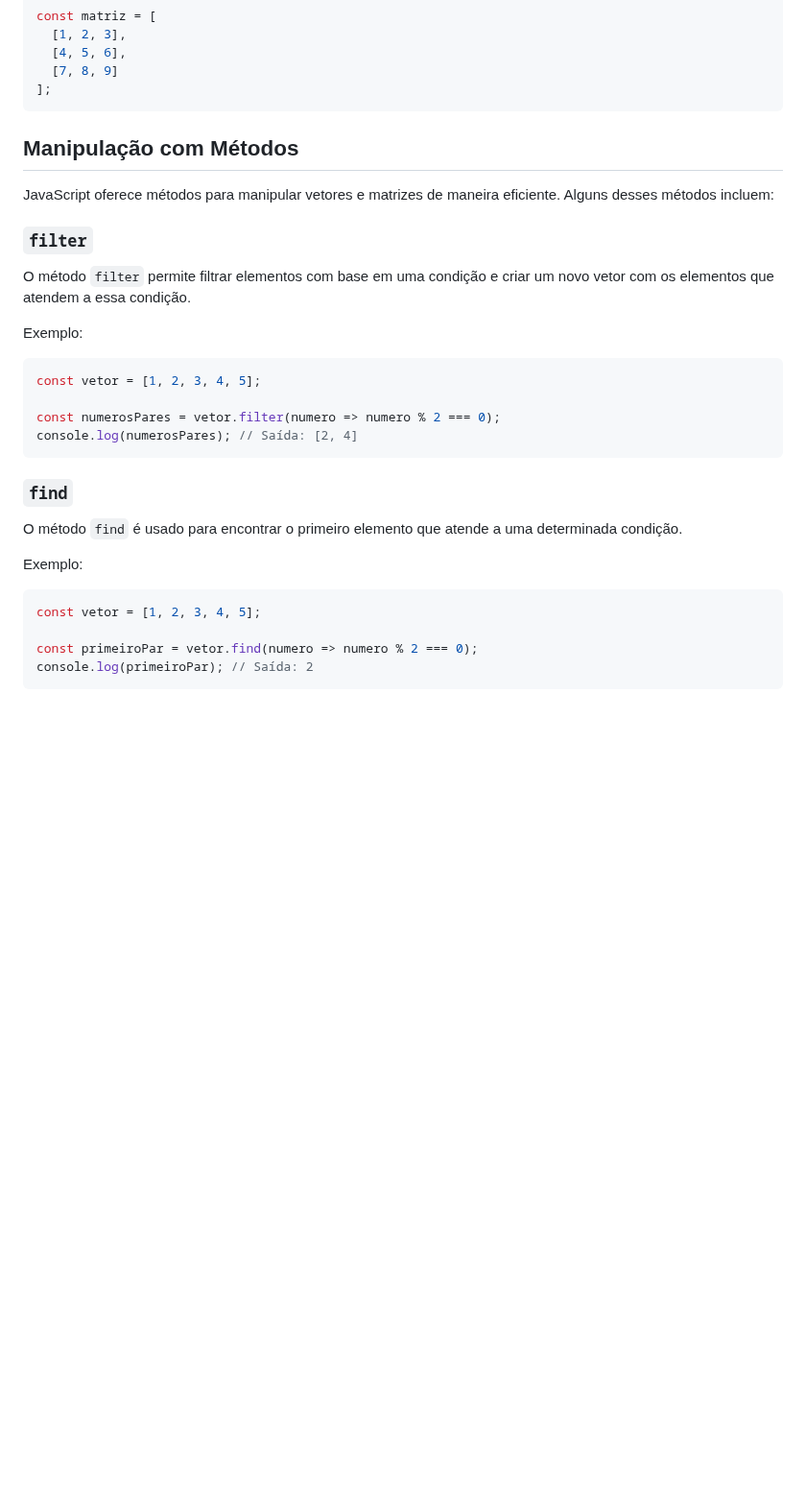
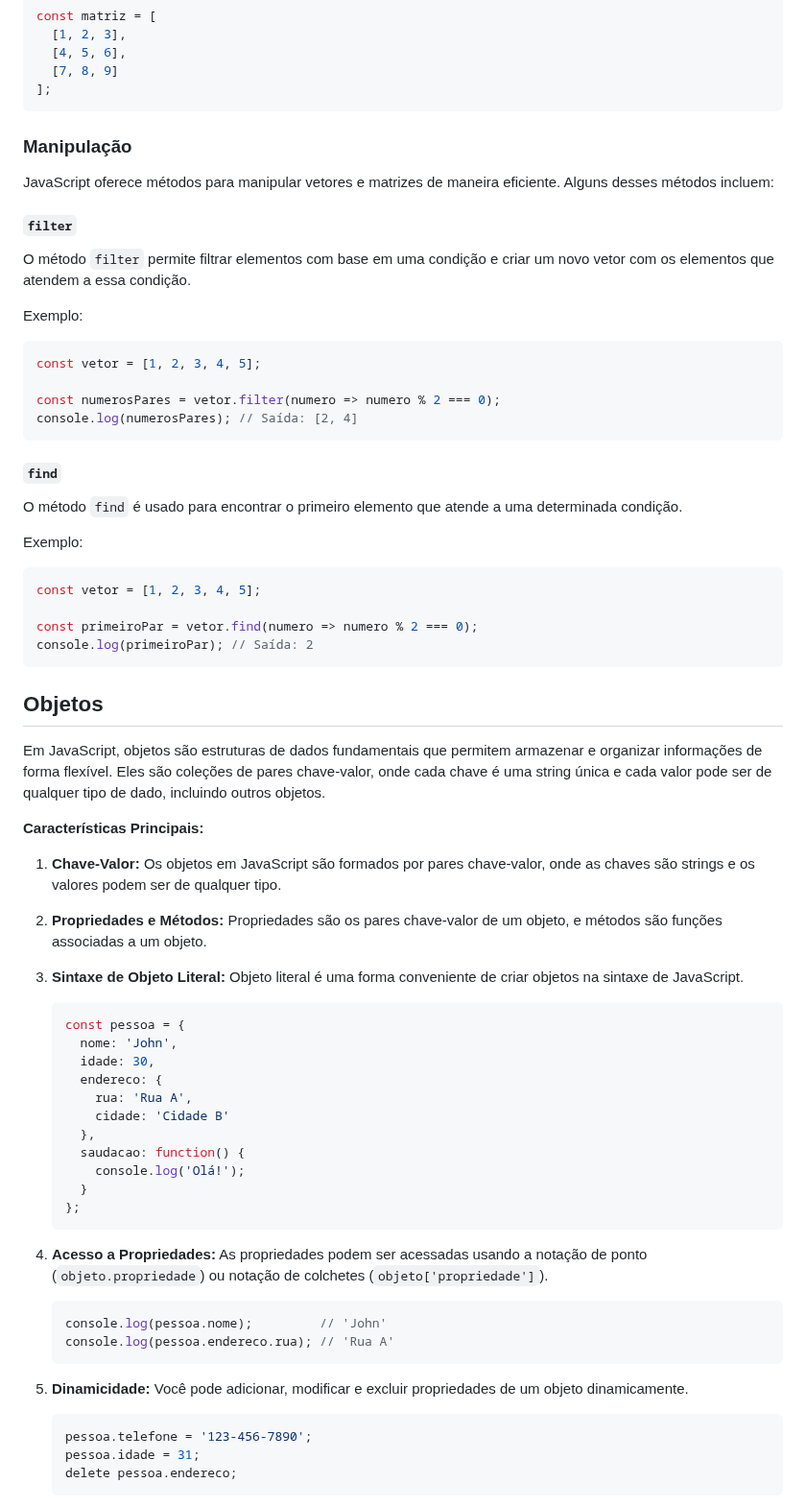
Before and after one commit to jhonesaly/study_all, a Markdown page: react/javascript.md, the part around one of its changes. Shown at 96% size. Drawn GitHub-style; blank space fills up the shorter version.

Commit message:
docs: objeto javascript

````diff
--- a/react/javascript.md
+++ b/react/javascript.md
@@ -229,11 +229,11 @@ const matriz = [
 ];
 ```
 
-## Manipulação com Métodos
+### Manipulação
 
 JavaScript oferece métodos para manipular vetores e matrizes de maneira eficiente. Alguns desses métodos incluem:
 
-### `filter`
+#### `filter`
 
 O método `filter` permite filtrar elementos com base em uma condição e criar um novo vetor com os elementos que atendem a essa condição.
 
@@ -246,7 +246,7 @@ const numerosPares = vetor.filter(numero => numero % 2 === 0);
 console.log(numerosPares); // Saída: [2, 4]
 ```
 
-### `find`
+#### `find`
 
 O método `find` é usado para encontrar o primeiro elemento que atende a uma determinada condição.
 
@@ -258,3 +258,45 @@ const vetor = [1, 2, 3, 4, 5];
 const primeiroPar = vetor.find(numero => numero % 2 === 0);
 console.log(primeiroPar); // Saída: 2
 ```
+
+## Objetos
+
+Em JavaScript, objetos são estruturas de dados fundamentais que permitem armazenar e organizar informações de forma flexível. Eles são coleções de pares chave-valor, onde cada chave é uma string única e cada valor pode ser de qualquer tipo de dado, incluindo outros objetos.
+
+**Características Principais:**
+
+1. **Chave-Valor:** Os objetos em JavaScript são formados por pares chave-valor, onde as chaves são strings e os valores podem ser de qualquer tipo.
+
+2. **Propriedades e Métodos:** Propriedades são os pares chave-valor de um objeto, e métodos são funções associadas a um objeto.
+
+3. **Sintaxe de Objeto Literal:** Objeto literal é uma forma conveniente de criar objetos na sintaxe de JavaScript.
+
+   ```javascript
+   const pessoa = {
+     nome: 'John',
+     idade: 30,
+     endereco: {
+       rua: 'Rua A',
+       cidade: 'Cidade B'
+     },
+     saudacao: function() {
+       console.log('Olá!');
+     }
+   };
+   ```
+
+4. **Acesso a Propriedades:** As propriedades podem ser acessadas usando a notação de ponto (`objeto.propriedade`) ou notação de colchetes (`objeto['propriedade']`).
+
+   ```javascript
+   console.log(pessoa.nome);         // 'John'
+   console.log(pessoa.endereco.rua); // 'Rua A'
+   ```
+
+5. **Dinamicidade:** Você pode adicionar, modificar e excluir propriedades de um objeto dinamicamente.
+
+   ```javascript
+   pessoa.telefone = '123-456-7890';
+   pessoa.idade = 31;
+   delete pessoa.endereco;
+   ```
+
````
Also changed, not shown: other parts of react/javascript.md (+26 -1 lines).
